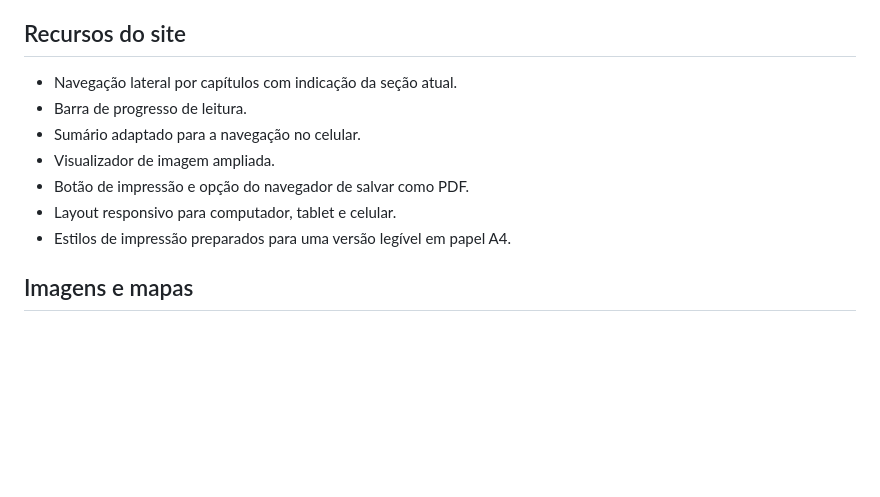
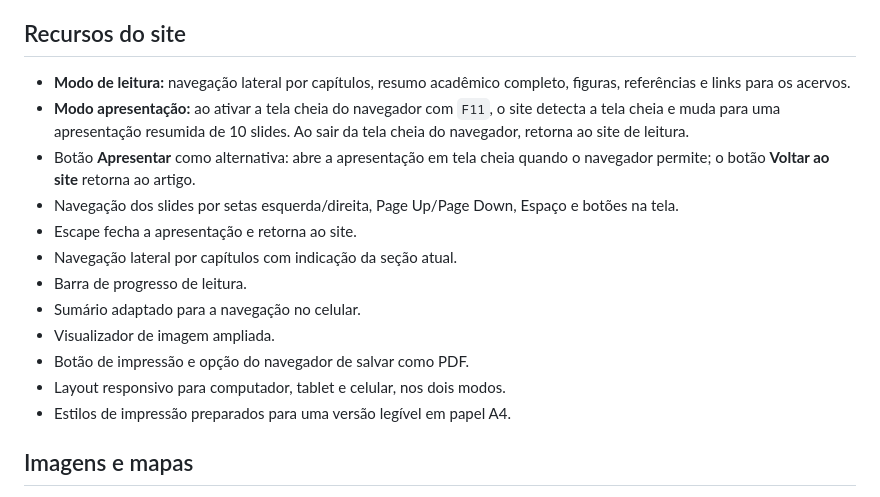
Before and after one commit to JLeoBRx/guerra-do-paraguai-apresentacao, a Markdown page: README.md, the part around the change. Rendered like a GitHub page; blank space fills up the shorter version.

Commit message:
Document fullscreen F11 presentation mode

```diff
--- a/README.md
+++ b/README.md
@@ -31,12 +31,17 @@ O projeto deixou de ser uma apresentação de slides e foi reconstruído como um
 
 ## Recursos do site
 
+- **Modo de leitura:** navegação lateral por capítulos, resumo acadêmico completo, figuras, referências e links para os acervos.
+- **Modo apresentação:** ao ativar a tela cheia do navegador com `F11`, o site detecta a tela cheia e muda para uma apresentação resumida de 10 slides. Ao sair da tela cheia do navegador, retorna ao site de leitura.
+- Botão **Apresentar** como alternativa: abre a apresentação em tela cheia quando o navegador permite; o botão **Voltar ao site** retorna ao artigo.
+- Navegação dos slides por setas esquerda/direita, Page Up/Page Down, Espaço e botões na tela.
+- Escape fecha a apresentação e retorna ao site.
 - Navegação lateral por capítulos com indicação da seção atual.
 - Barra de progresso de leitura.
 - Sumário adaptado para a navegação no celular.
 - Visualizador de imagem ampliada.
 - Botão de impressão e opção do navegador de salvar como PDF.
-- Layout responsivo para computador, tablet e celular.
+- Layout responsivo para computador, tablet e celular, nos dois modos.
 - Estilos de impressão preparados para uma versão legível em papel A4.
 
 ## Imagens e mapas
```
